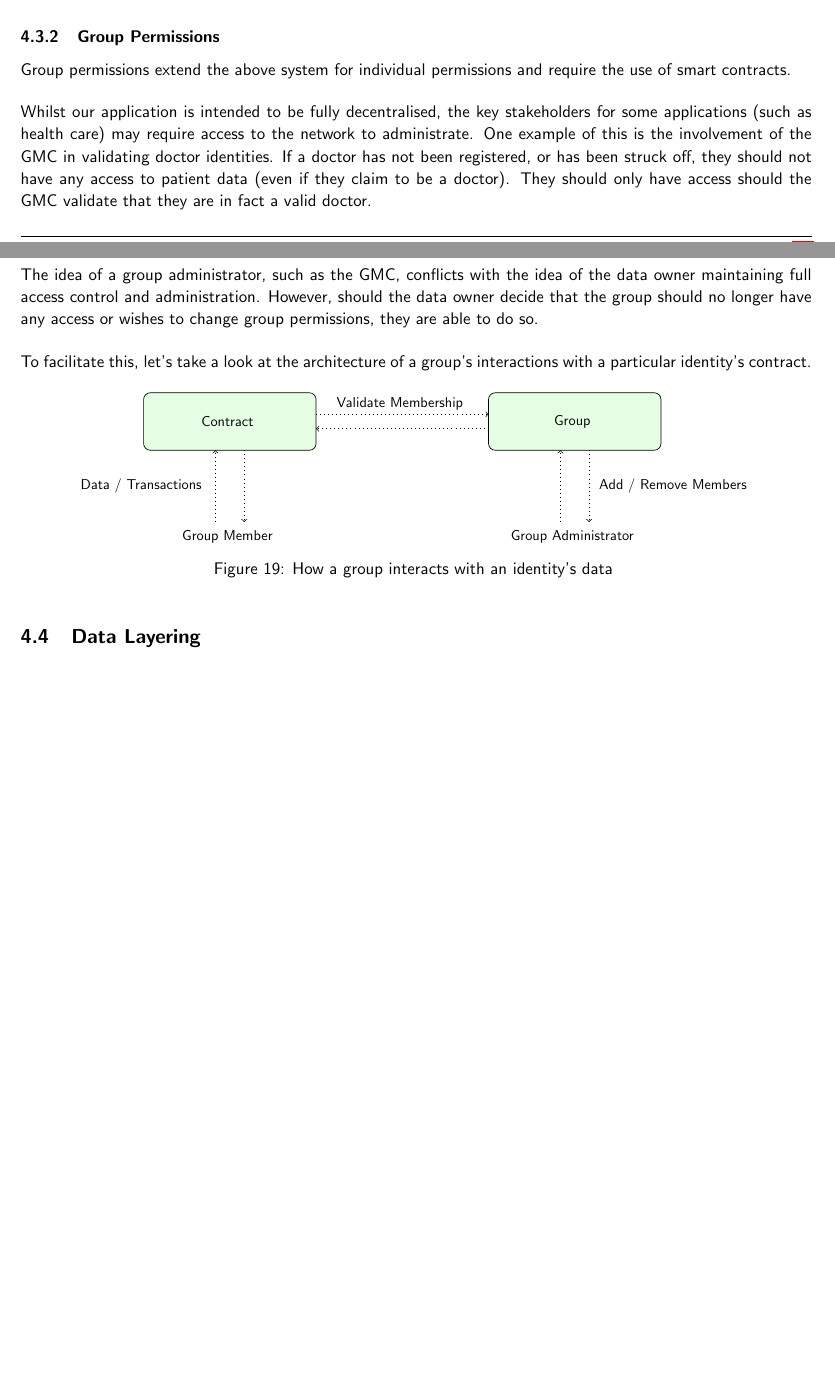
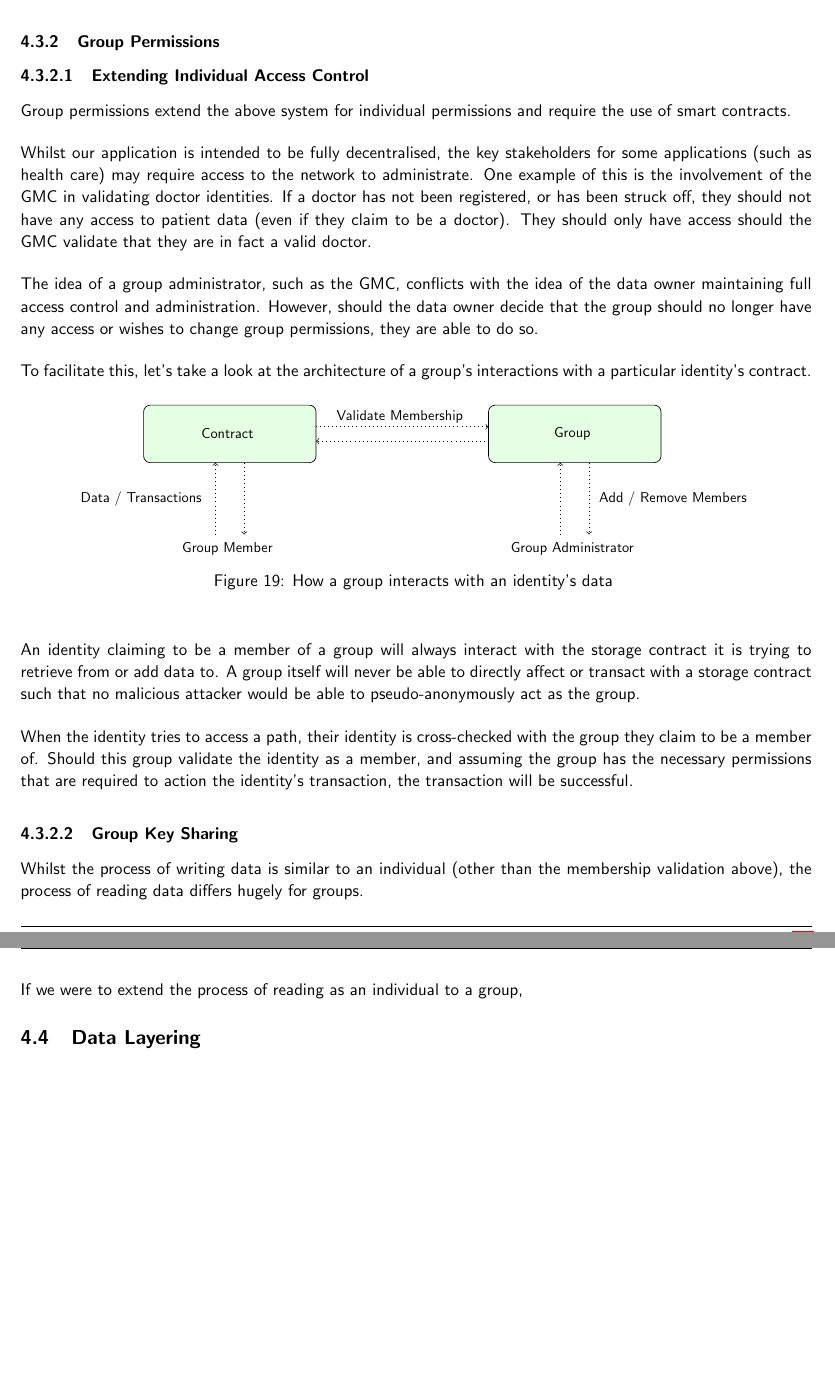
Before and after one commit to FreddieLindsey/private-distributed-data-paper, a LaTeX document (project.tex, which reads sections/implementation_considerations/permission_layering/01_individuals.tex, sections/implementation_considerations/permission_layering/02_groups.tex): two parts of pages 30 and 31 of 35 before the commit and two parts of pages 31 and 32 of 36 after it, joined at a grey line, cut so that both start at the same text, the shorter picture padded with empty space. Compiled offline with pdfLaTeX.

Commit message:
Update on Overleaf.

```diff
--- a/sections/implementation_considerations/permission_layering/01_individuals.tex
+++ b/sections/implementation_considerations/permission_layering/01_individuals.tex
@@ -47,0 +59 @@ The function shown in figure \ref{code:storage_permissions_check} is derived fro
+Other than the necessary write permission, an individual needs to possess the public key of the storage contract owner in order to appropriately encrypt all data. Any data which is referenced by the storage contract should be encrypted such that only the data owner is able to decrypt it without further re-encryption.
--- a/sections/implementation_considerations/permission_layering/02_groups.tex
+++ b/sections/implementation_considerations/permission_layering/02_groups.tex
@@ -1,4 +1,6 @@
 \subsubsection{Group Permissions}
+
+\paragraph{Extending Individual Access Control}
 
 Group permissions extend the above system for individual permissions and require the use of smart contracts.
 
@@ -9,3 +11,13 @@ The idea of a group administrator, such as the GMC, conflicts with the idea of t
 To facilitate this, let's take a look at the architecture of a group's interactions with a particular identity's contract.
 
 \input{tikz/architecture/group_interactions}
+
+An identity claiming to be a member of a group will always interact with the storage contract it is trying to retrieve from or add data to. A group itself will never be able to directly affect or transact with a storage contract such that no malicious attacker would be able to pseudo-anonymously act as the group.
+
+When the identity tries to access a path, their identity is cross-checked with the group they claim to be a member of. Should this group validate the identity as a member, and assuming the group has the necessary permissions that are required to action the identity's transaction, the transaction will be successful.
+
+\paragraph{Group Key Sharing}
+
+Whilst the process of writing data is similar to an individual (other than the membership validation above), the process of reading data differs hugely for groups.
+
+If we were to extend the process of reading as an individual to a group,
```
Also changed, not shown: tikz/encryption/individual_read.tex (added), sections/implementation_considerations/permission_layering/01_individuals.tex (11 more changed lines).
